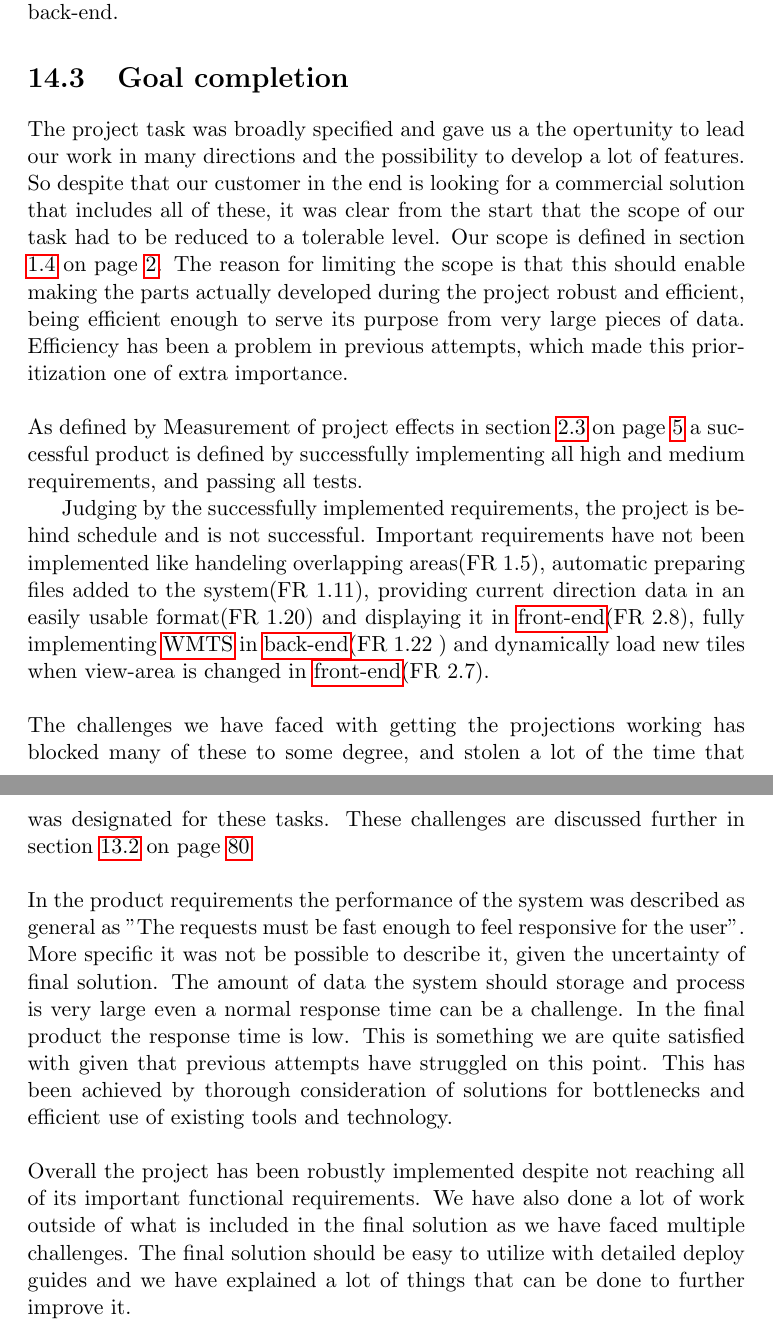
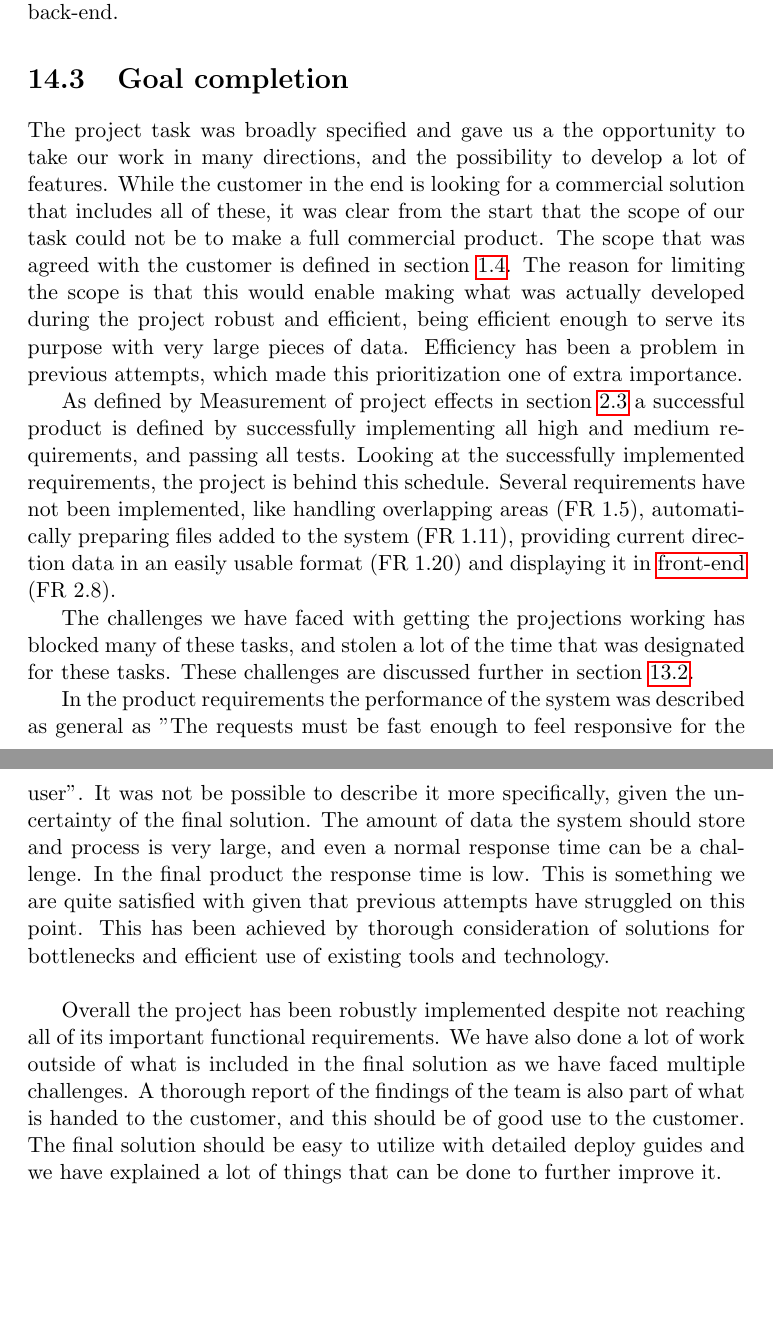
Before and after one commit to kproj6/report, a LaTeX thesis (report.tex): two parts of pages 120 and 121 of 171, joined at a grey line, cut so that both start at the same text, the shorter picture padded with empty space. Compiled offline with pdfLaTeX.

Commit message:
Fixes for the final additions

```diff
--- a/report.tex
+++ b/report.tex
@@ -2712,17 +2712,15 @@ As can be noticed, the coordinates values should be swapped places (javascript \
 The new values are stored in the global \textit{startCoord} and \textit{endCoord} variables, which are displayed to the user (in the status bar and in the text boxes) and used for building the request URL string for the back-end.
 
 \section{Goal completion}
-The project task was broadly specified and gave us a the opertunity to lead our work in many directions and the possibility to develop a lot of features. So despite that our customer in the end is looking for a commercial solution that includes all of these, it was clear from the start that the scope of our task had to be reduced to a tolerable level. Our scope is defined in section \ref{sec:AssignmentScope} on page \pageref{sec:AssignmentScope}. The reason for limiting the scope is that this should enable making the parts actually developed during the project robust and efficient, being efficient enough to serve its purpose from very large pieces of data. Efficiency has been a problem in previous attempts, which made this prioritization one of extra importance. \\ \\
-As defined by Measurement of project effects in section \ref{sec:MeasurementProjEff} on page \pageref{sec:MeasurementProjEff} a successful product is defined by successfully implementing all high and medium requirements, and passing all tests.
-
-Judging by the successfully implemented requirements, the project is behind schedule and is not successful. Important requirements have not been implemented like handeling overlapping areas(FR 1.5), automatic preparing files added to the system(FR 1.11), providing current direction data in an easily usable format(FR 1.20) and displaying it in \gls{front-end}(FR 2.8), fully implementing \gls{WMTS} in \gls{back-end}(FR 1.22 ) and dynamically load new tiles when view-area is changed in \gls{front-end}(FR 2.7). \\ \\
-%I included a bit many FRs here possibly, but its easy to reduce if we dont wanna be so pessimistic ;)
-The challenges we have faced with getting the projections working has blocked many of these to some degree, and stolen a lot of the time that was designated for these tasks. These challenges are discussed further in section \ref{sec:ProjectionChallenges} on page \pageref{sec:ProjectionChallenges} \\ \\
-In the product requirements the performance of the system was described as general as "The requests must be fast enough to feel responsive for the user". More specific it was not be possible to describe it, given the uncertainty of final solution. The amount of data the system should storage and process is very large even a normal response time can be a challenge. In the final product the response time is low. This is something we are quite satisfied with given that previous attempts have struggled on this point. This has been achieved by thorough consideration of solutions for bottlenecks and efficient use of existing tools and technology. \\ \\
-Overall the project has been robustly implemented despite not reaching all of its important functional requirements. We have also done a lot of work outside of what is included in the final solution as we have faced multiple challenges. The final solution should be easy to utilize with detailed deploy guides and we have explained a lot of things that can be done to further improve it.
-
-%ALT..Even after the prestudy a lot of time has been spent exploring new challenges that we were not able to foresee, given our limit previous experience on this topic and the complexity of the problem. Therefor our findings for further work will be a relatively important part of our
-
+The project task was broadly specified and gave us a the opportunity to take our work in many directions, and the possibility to develop a lot of features. While the customer in the end is looking for a commercial solution that includes all of these, it was clear from the start that the scope of our task could not be to make a full commercial product. The scope that was agreed with the customer is defined in section \ref{sec:AssignmentScope}. The reason for limiting the scope is that this would enable making what was actually developed during the project robust and efficient, being efficient enough to serve its purpose with very large pieces of data. Efficiency has been a problem in previous attempts, which made this prioritization one of extra importance.
+
+As defined by Measurement of project effects in section \ref{sec:MeasurementProjEff} a successful product is defined by successfully implementing all high and medium requirements, and passing all tests. Looking at the successfully implemented requirements, the project is behind this schedule. Several requirements have not been implemented, like handling overlapping areas (FR 1.5), automatically preparing files added to the system (FR 1.11), providing current direction data in an easily usable format (FR 1.20) and displaying it in \gls{front-end} (FR 2.8).
+
+The challenges we have faced with getting the projections working has blocked many of these tasks, and stolen a lot of the time that was designated for these tasks. These challenges are discussed further in section \ref{sec:ProjectionChallenges}.
+
+In the product requirements the performance of the system was described as general as "The requests must be fast enough to feel responsive for the user". It was not be possible to describe it more specifically, given the uncertainty of the final solution. The amount of data the system should store and process is very large, and even a normal response time can be a challenge. In the final product the response time is low. This is something we are quite satisfied with given that previous attempts have struggled on this point. This has been achieved by thorough consideration of solutions for bottlenecks and efficient use of existing tools and technology. \\
+
+Overall the project has been robustly implemented despite not reaching all of its important functional requirements. We have also done a lot of work outside of what is included in the final solution as we have faced multiple challenges. A thorough report of the findings of the team is also part of what is handed to the customer, and this should be of good use to the customer. The final solution should be easy to utilize with detailed deploy guides and we have explained a lot of things that can be done to further improve it.
 
 \section{Further work}
 Given the size and complexity of the project, the functionality of the implementation had to be limited to the bare minimum. This means that further work should be done to meet the functional requirements for a commercial product. Many of these functionalities have however been considered during the project and therefore we have made some evaluations on how this can be done. In this section we present our suggestions for what can be done to improve the implementation.
```
Also changed, not shown: report.tex (2 more changed lines).
